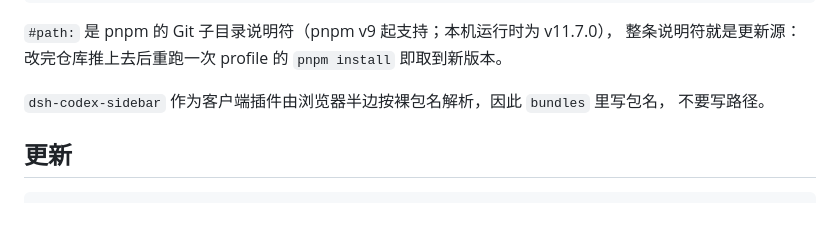
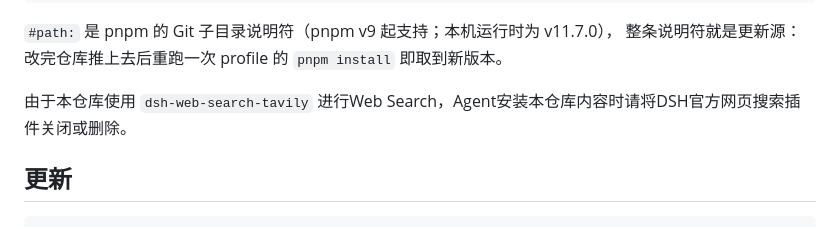
Before and after one commit to Alamanes/applesdsh-dev, a Markdown page: README.md, the part around the change. Rendered like a GitHub page.

```diff
--- a/README.md
+++ b/README.md
@@ -53,8 +53,7 @@
 `#path:` 是 pnpm 的 Git 子目录说明符（pnpm v9 起支持；本机运行时为 v11.7.0），
 整条说明符就是更新源：改完仓库推上去后重跑一次 profile 的 `pnpm install` 即取到新版本。
 
-`dsh-codex-sidebar` 作为客户端插件由浏览器半边按裸包名解析，因此 `bundles` 里写包名，
-不要写路径。
+由于本仓库使用 `dsh-web-search-tavily` 进行Web Search，Agent安装本仓库内容时请将DSH官方网页搜索插件关闭或删除。
 
 ## 更新
 
```
